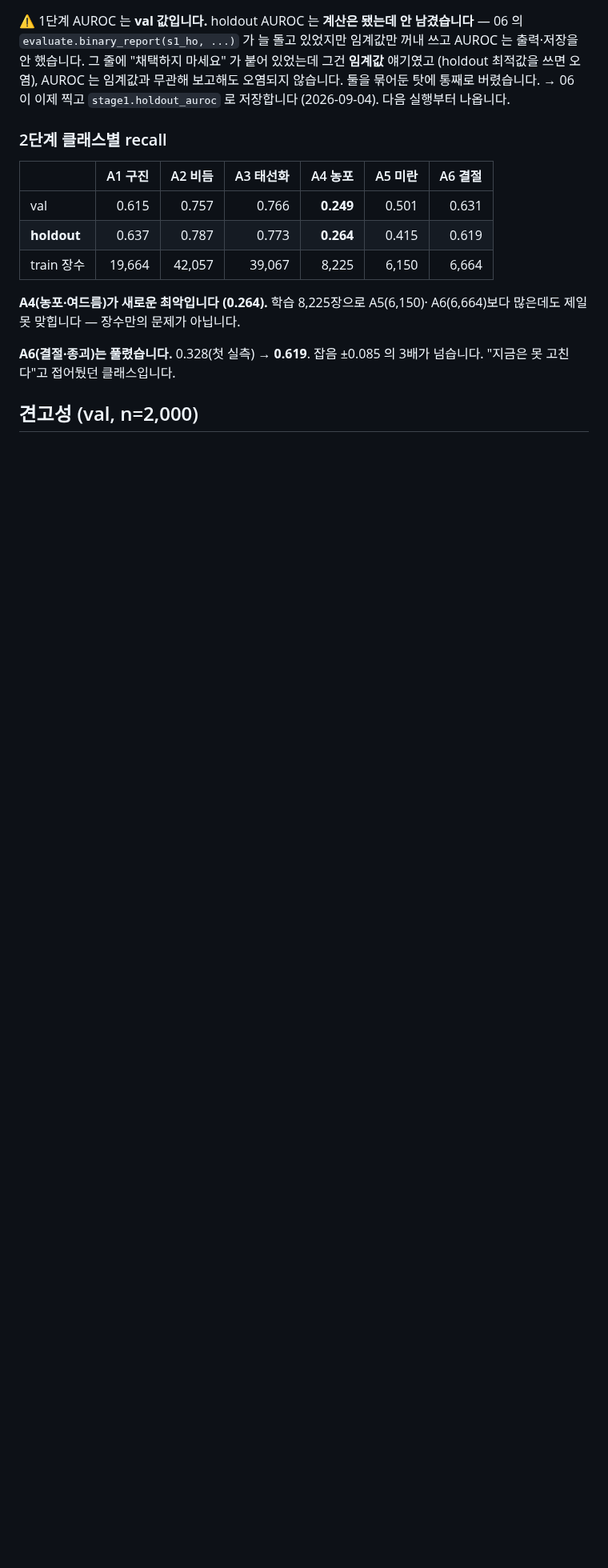
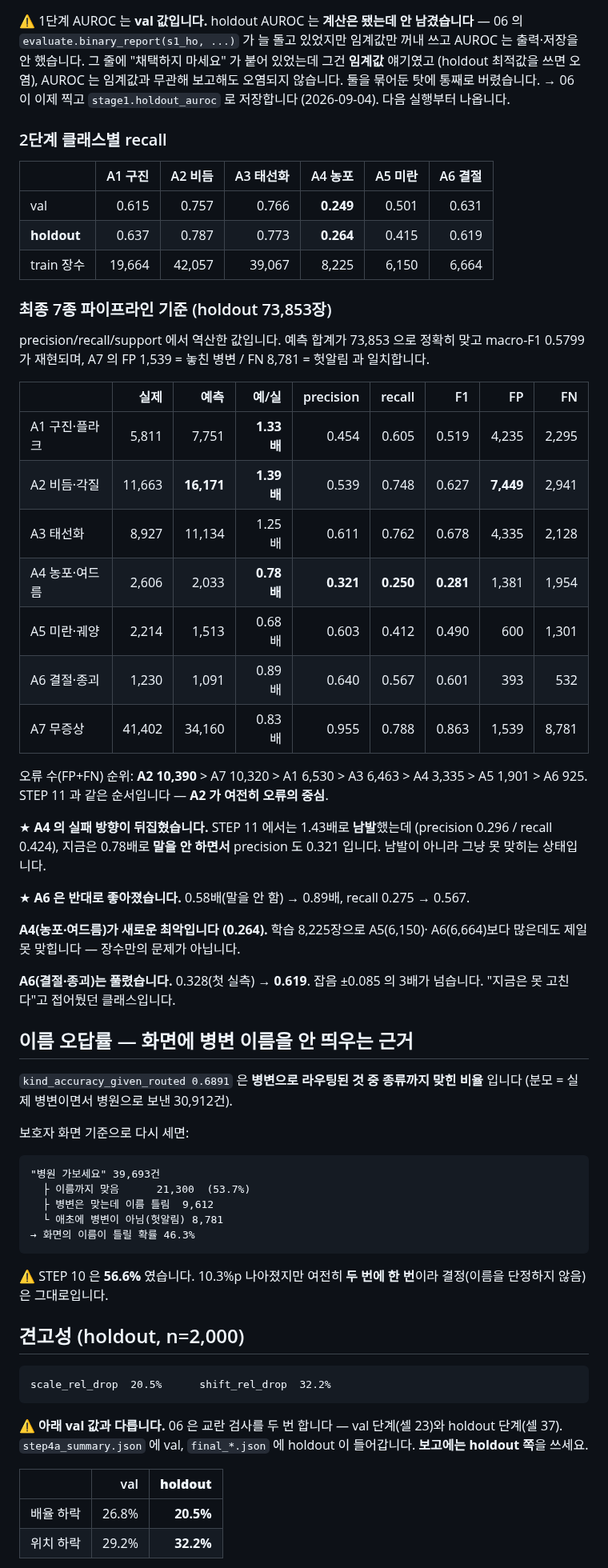
Before and after one commit to gayeoniee/deeplearning_test, a Markdown page: docs/results/STEP16_전체데이터_재학습_실측.md, the part around one of its changes. Shown at 80% size. Drawn GitHub-style; blank space fills up the shorter version.

````diff
--- a/docs/results/STEP16_전체데이터_재학습_실측.md
+++ b/docs/results/STEP16_전체데이터_재학습_실측.md
@@ -70,10 +70,67 @@ AUROC 는 출력·저장을 안 했습니다. 그 줄에 "채택하지 마세요
 | **holdout** | 0.637 | 0.787 | 0.773 | **0.264** | 0.415 | 0.619 |
 | train 장수 | 19,664 | 42,057 | 39,067 | 8,225 | 6,150 | 6,664 |
 
+### 최종 7종 파이프라인 기준 (holdout 73,853장)
+
+precision/recall/support 에서 역산한 값입니다. 예측 합계가 73,853 으로 정확히
+맞고 macro-F1 0.5799 가 재현되며, A7 의 FP 1,539 = 놓친 병변 / FN 8,781 = 헛알림
+과 일치합니다.
+
+| | 실제 | 예측 | 예/실 | precision | recall | F1 | FP | FN |
+|---|---:|---:|---:|---:|---:|---:|---:|---:|
+| A1 구진·플라크 | 5,811 | 7,751 | **1.33배** | 0.454 | 0.605 | 0.519 | 4,235 | 2,295 |
+| A2 비듬·각질 | 11,663 | **16,171** | **1.39배** | 0.539 | 0.748 | 0.627 | **7,449** | 2,941 |
+| A3 태선화 | 8,927 | 11,134 | 1.25배 | 0.611 | 0.762 | 0.678 | 4,335 | 2,128 |
+| A4 농포·여드름 | 2,606 | 2,033 | **0.78배** | **0.321** | **0.250** | **0.281** | 1,381 | 1,954 |
+| A5 미란·궤양 | 2,214 | 1,513 | 0.68배 | 0.603 | 0.412 | 0.490 | 600 | 1,301 |
+| A6 결절·종괴 | 1,230 | 1,091 | 0.89배 | 0.640 | 0.567 | 0.601 | 393 | 532 |
+| A7 무증상 | 41,402 | 34,160 | 0.83배 | 0.955 | 0.788 | 0.863 | 1,539 | 8,781 |
+
+오류 수(FP+FN) 순위: **A2 10,390** > A7 10,320 > A1 6,530 > A3 6,463 >
+A4 3,335 > A5 1,901 > A6 925. STEP 11 과 같은 순서입니다 — **A2 가 여전히 오류의 중심**.
+
+★ **A4 의 실패 방향이 뒤집혔습니다.** STEP 11 에서는 1.43배로 **남발**했는데
+(precision 0.296 / recall 0.424), 지금은 0.78배로 **말을 안 하면서** precision 도
+0.321 입니다. 남발이 아니라 그냥 못 맞히는 상태입니다.
+
+★ **A6 은 반대로 좋아졌습니다.** 0.58배(말을 안 함) → 0.89배, recall 0.275 → 0.567.
+
 **A4(농포·여드름)가 새로운 최악입니다 (0.264).** 학습 8,225장으로 A5(6,150)·
 A6(6,664)보다 많은데도 제일 못 맞힙니다 — 장수만의 문제가 아닙니다.
 
 **A6(결절·종괴)는 풀렸습니다.** 0.328(첫 실측) → **0.619**. 잡음 ±0.085 의
 3배가 넘습니다. "지금은 못 고친다"고 접어뒀던 클래스입니다.
 
-## 견고성 (val, n=2,000)
+## 이름 오답률 — 화면에 병변 이름을 안 띄우는 근거
+
+`kind_accuracy_given_routed 0.6891` 은 **병변으로 라우팅된 것 중 종류까지 맞힌 비율**
+입니다 (분모 = 실제 병변이면서 병원으로 보낸 30,912건).
+
+보호자 화면 기준으로 다시 세면:
+
+```
+"병원 가보세요" 39,693건
+  ├ 이름까지 맞음      21,300  (53.7%)
+  ├ 병변은 맞는데 이름 틀림  9,612
+  └ 애초에 병변이 아님(헛알림) 8,781
+→ 화면의 이름이 틀릴 확률 46.3%
+```
+
+⚠️ STEP 10 은 **56.6%** 였습니다. 10.3%p 나아졌지만 여전히 **두 번에 한 번**이라
+결정(이름을 단정하지 않음)은 그대로입니다.
+
+## 견고성 (holdout, n=2,000)
+
+```
+scale_rel_drop  20.5%      shift_rel_drop  32.2%
+```
+
+⚠️ **아래 val 값과 다릅니다.** 06 은 교란 검사를 두 번 합니다 — val 단계(셀 23)와
+holdout 단계(셀 37). `step4a_summary.json` 에 val, `final_*.json` 에 holdout 이
+들어갑니다. **보고에는 holdout 쪽**을 쓰세요.
+
+| | val | **holdout** |
+|---|---:|---:|
+| 배율 하락 | 26.8% | **20.5%** |
+| 위치 하락 | 29.2% | **32.2%** |
+
````
Also changed, not shown: other parts of docs/results/STEP16_전체데이터_재학습_실측.md (+35 -2 lines), CLAUDE.md (+6 -3 lines).
